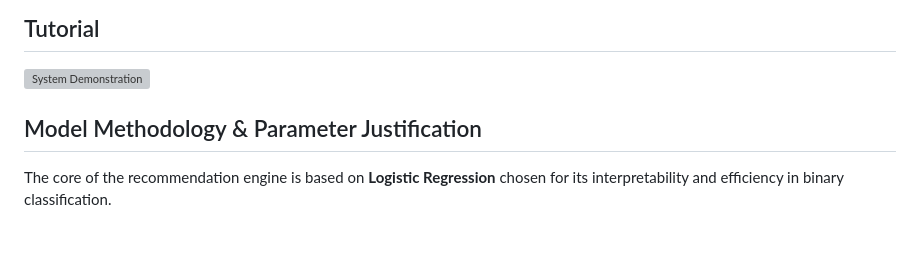
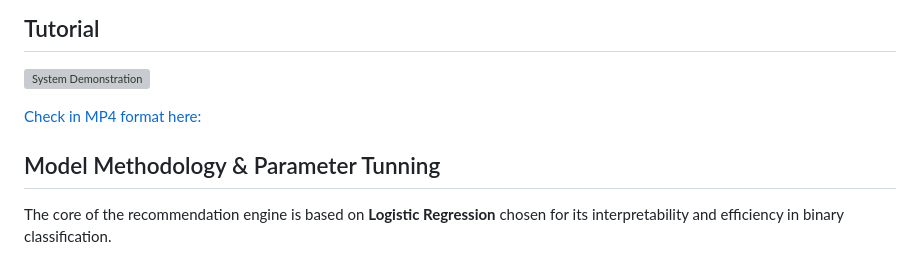
Before and after one commit to bbucalonserra/web-app-recommendation-system-ml-api, a Markdown page: README.md, the part around the change. Drawn GitHub-style; blank space fills up the shorter version; grey boxes are pictures that could not be loaded.

Commit message:
Adding video and gif in markdown.

```diff
--- a/README.md
+++ b/README.md
@@ -28,8 +28,9 @@ This repository features a complete, decoupled architecture for a Credit Recomme
 ## Tutorial
 ![System Demonstration](assets/server_ml_api.gif)
 
+[Check in MP4 format here:](assets/server_ml_api.mp4)
 
-## Model Methodology & Parameter Justification
+## Model Methodology & Parameter Tunning
 
 The core of the recommendation engine is based on **Logistic Regression** chosen for its interpretability and efficiency in binary classification.
 
```
